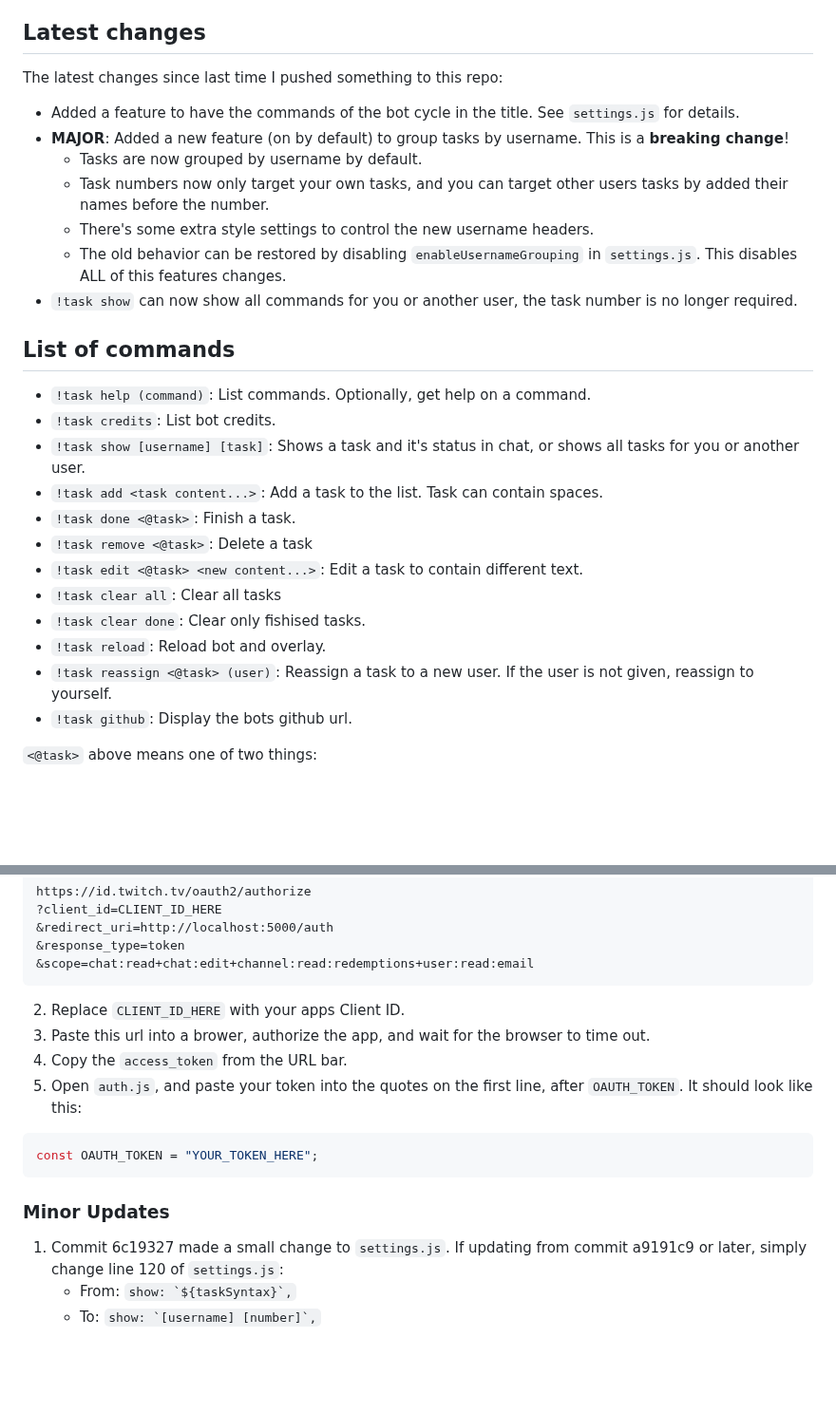
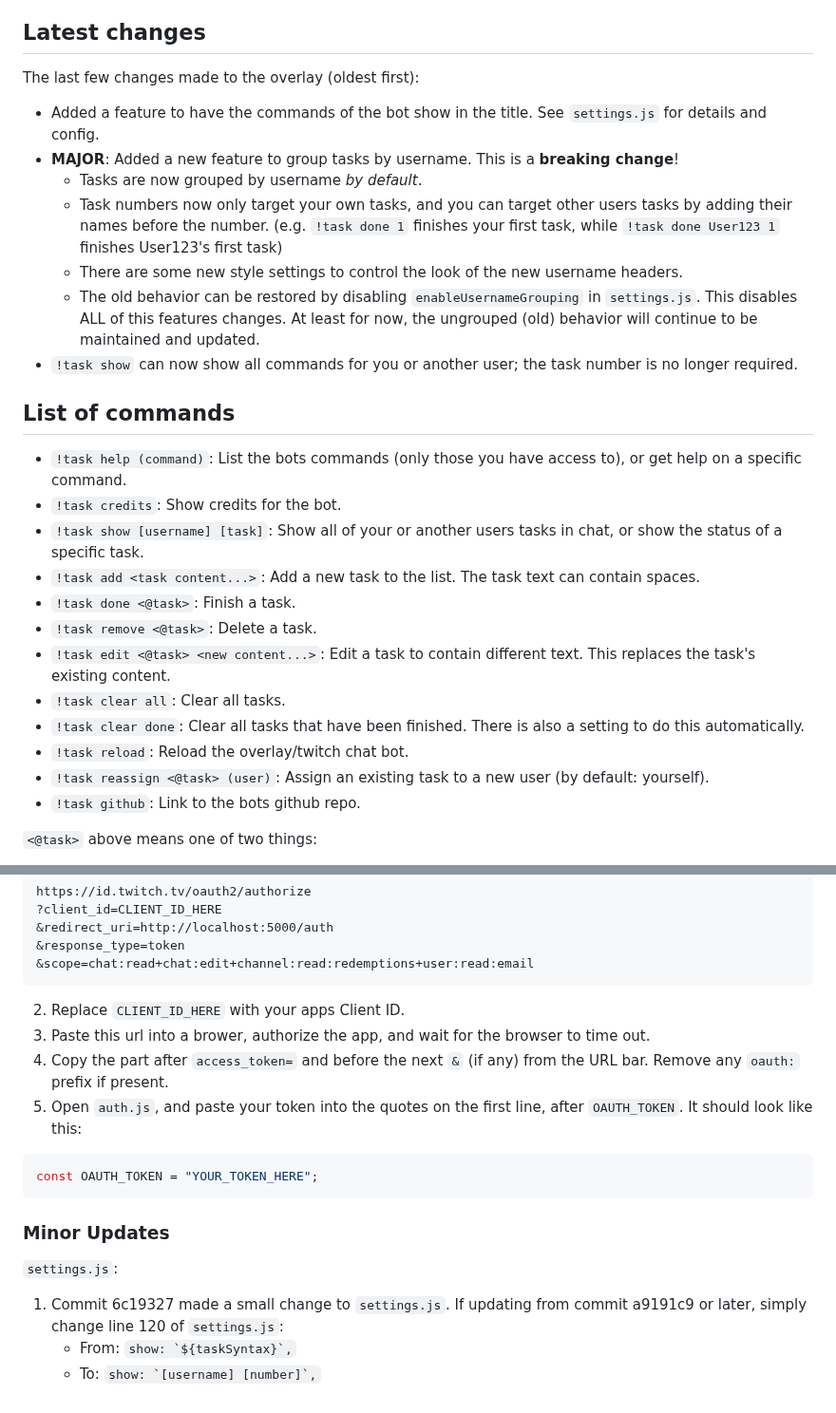
Before and after one commit to DamienPup/TwitchChat-To-Do-List, a Markdown page: README.md, 2 parts joined by grey strips. Shown at 95% size. GitHub-like rendering; blank space fills up the shorter version.

````diff
--- a/README.md
+++ b/README.md
@@ -16,29 +16,29 @@ Inspired by [liyunze-coding/Chat-Task-Tic-Overlay](https://github.com/liyunze-co
 
 ## Latest changes
 
-The latest changes since last time I pushed something to this repo:
-- Added a feature to have the commands of the bot cycle in the title. See `settings.js` for details.
-- **MAJOR**: Added a new feature (on by default) to group tasks by username. This is a **breaking change**!
-  - Tasks are now grouped by username by default.
-  - Task numbers now only target your own tasks, and you can target other users tasks by added their names before the number.
-  - There's some extra style settings to control the new username headers.
-  - The old behavior can be restored by disabling `enableUsernameGrouping` in `settings.js`. This disables ALL of this features changes.
-- `!task show` can now show all commands for you or another user, the task number is no longer required.
+The last few changes made to the overlay (oldest first):
+- Added a feature to have the commands of the bot show in the title. See `settings.js` for details and config.
+- **MAJOR**: Added a new feature to group tasks by username. This is a **breaking change**!
+  - Tasks are now grouped by username *by default*.
+  - Task numbers now only target your own tasks, and you can target other users tasks by adding their names before the number. (e.g. `!task done 1` finishes your first task, while `!task done User123 1` finishes User123's first task)
+  - There are some new style settings to control the look of the new username headers.
+  - The old behavior can be restored by disabling `enableUsernameGrouping` in `settings.js`. This disables ALL of this features changes. At least for now, the ungrouped (old) behavior will continue to be maintained and updated.
+- `!task show` can now show all commands for you or another user; the task number is no longer required.
 
 ## List of commands
 
-- `!task help (command)`: List commands. Optionally, get help on a command.
-- `!task credits`: List bot credits.
-- `!task show [username] [task]`: Shows a task and it's status in chat, or shows all tasks for you or another user.
-- `!task add <task content...>`: Add a task to the list. Task can contain spaces.
+- `!task help (command)`: List the bots commands (only those you have access to), or get help on a specific command.
+- `!task credits`: Show credits for the bot.
+- `!task show [username] [task]`: Show all of your or another users tasks in chat, or show the status of a specific task.
+- `!task add <task content...>`: Add a new task to the list. The task text can contain spaces.
 - `!task done <@task>`: Finish a task.
-- `!task remove <@task>`: Delete a task
-- `!task edit <@task> <new content...>`: Edit a task to contain different text.
-- `!task clear all`: Clear all tasks
-- `!task clear done`: Clear only fishised tasks.
-- `!task reload`: Reload bot and overlay.
-- `!task reassign <@task> (user)`: Reassign a task to a new user. If the user is not given, reassign to yourself.
-- `!task github`: Display the bots github url.
+- `!task remove <@task>`: Delete a task.
+- `!task edit <@task> <new content...>`: Edit a task to contain different text. This replaces the task's existing content.
+- `!task clear all`: Clear all tasks.
+- `!task clear done`: Clear all tasks that have been finished. There is also a setting to do this automatically.
+- `!task reload`: Reload the overlay/twitch chat bot.
+- `!task reassign <@task> (user)`: Assign an existing task to a new user (by default: yourself).
+- `!task github`: Link to the bots github repo.
 
 `<@task>` above means one of two things:
 - If username grouping is enabled: `[username] <number>`. Examples:
@@ -112,7 +121,7 @@ https://id.twitch.tv/oauth2/authorize
 ```
 2. Replace `CLIENT_ID_HERE` with your apps Client ID.
 3. Paste this url into a brower, authorize the app, and wait for the browser to time out.
-4. Copy the `access_token` from the URL bar.
+4. Copy the part after `access_token=` and before the next `&` (if any) from the URL bar. Remove any `oauth:` prefix if present.
 5. Open `auth.js`, and paste your token into the quotes on the first line, after `OAUTH_TOKEN`. It should look like this:
 ```js
 const OAUTH_TOKEN = "YOUR_TOKEN_HERE";
@@ -120,6 +129,7 @@ const OAUTH_TOKEN = "YOUR_TOKEN_HERE";
 
 ### Minor Updates
 
-1. Commit 6c19327 made a small change to `settings.js`. If updating from commit a9191c9 or later, simply change line 120 of `settings.js`:
-   - From: ```show: `${taskSyntax}`,```
-   - To: ```show: `[username] [number]`,```
+`settings.js`:
+  1. Commit 6c19327 made a small change to `settings.js`. If updating from commit a9191c9 or later, simply change line 120 of `settings.js`:
+      - From: ```show: `${taskSyntax}`,```
+      - To: ```show: `[username] [number]`,```
````
Also changed, not shown: other parts of README.md (+30 -21 lines).
